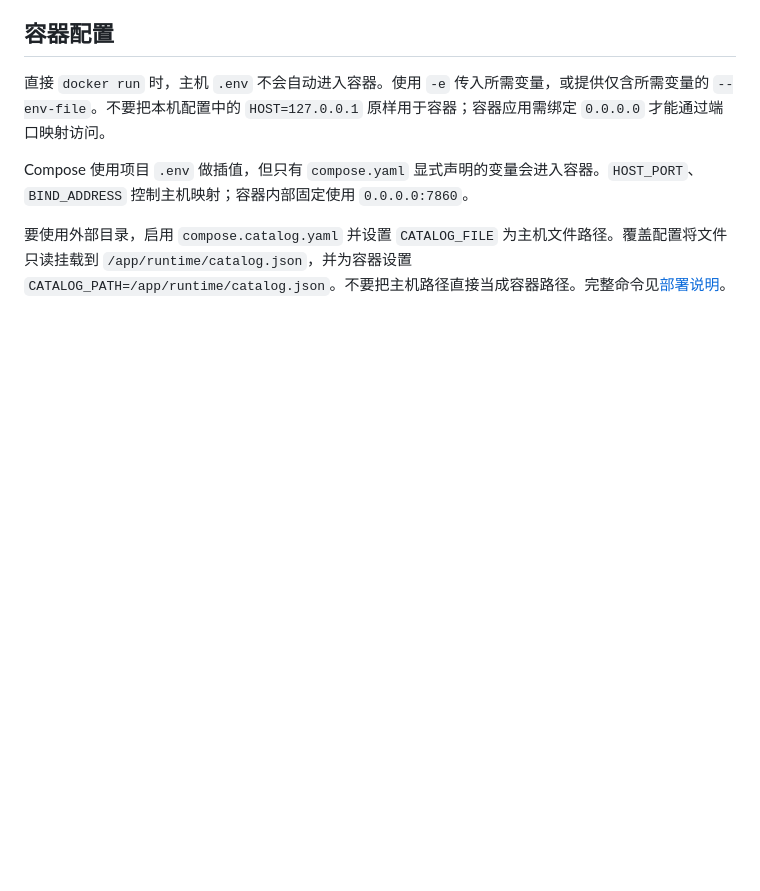
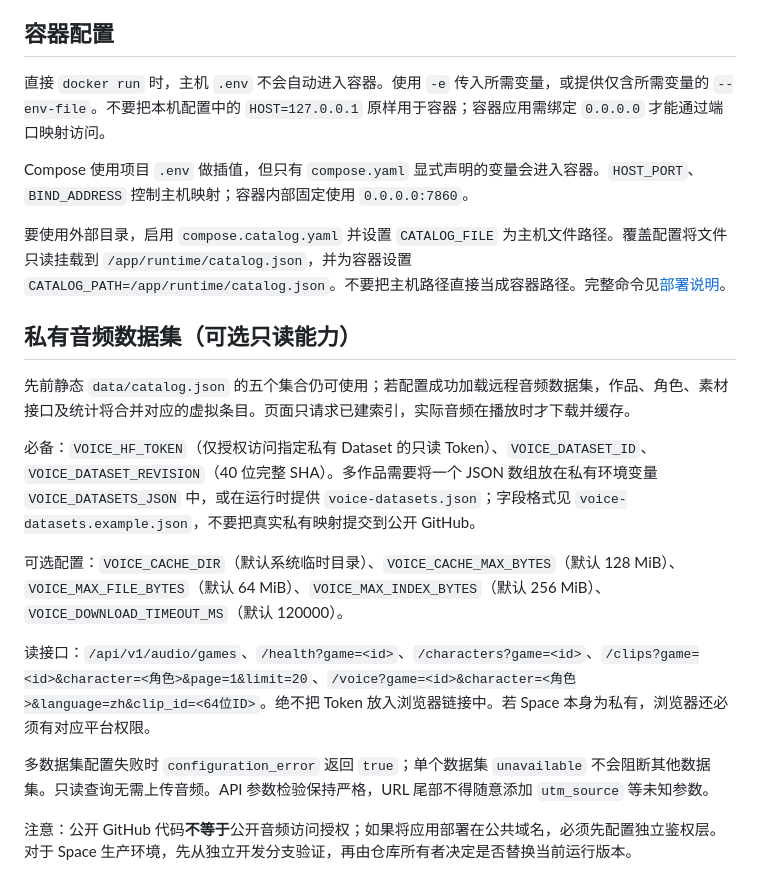
Before and after one commit to 719083594/orange-tanuki-hub, a Markdown page: docs/configuration.md, the part around the change. Rendered like a GitHub page; blank space fills up the shorter version.

Commit message:
docs: document runtime-only audio mappings and API validation

```diff
--- a/docs/configuration.md
+++ b/docs/configuration.md
@@ -79,3 +79,18 @@ PORT=8788 npm start
 Compose 使用项目 `.env` 做插值，但只有 `compose.yaml` 显式声明的变量会进入容器。`HOST_PORT`、`BIND_ADDRESS` 控制主机映射；容器内部固定使用 `0.0.0.0:7860`。
 
 要使用外部目录，启用 `compose.catalog.yaml` 并设置 `CATALOG_FILE` 为主机文件路径。覆盖配置将文件只读挂载到 `/app/runtime/catalog.json`，并为容器设置 `CATALOG_PATH=/app/runtime/catalog.json`。不要把主机路径直接当成容器路径。完整命令见[部署说明](deployment.md)。
+
+
+## 私有音频数据集（可选只读能力）
+
+先前静态 `data/catalog.json` 的五个集合仍可使用；若配置成功加载远程音频数据集，作品、角色、素材接口及统计将合并对应的虚拟条目。页面只请求已建索引，实际音频在播放时才下载并缓存。
+
+必备：`VOICE_HF_TOKEN`（仅授权访问指定私有 Dataset 的只读 Token）、`VOICE_DATASET_ID`、`VOICE_DATASET_REVISION`（40 位完整 SHA）。多作品需要将一个 JSON 数组放在私有环境变量 `VOICE_DATASETS_JSON` 中，或在运行时提供 `voice-datasets.json`；字段格式见 `voice-datasets.example.json`，不要把真实私有映射提交到公开 GitHub。
+
+可选配置：`VOICE_CACHE_DIR`（默认系统临时目录）、`VOICE_CACHE_MAX_BYTES`（默认 128 MiB）、`VOICE_MAX_FILE_BYTES`（默认 64 MiB）、`VOICE_MAX_INDEX_BYTES`（默认 256 MiB）、`VOICE_DOWNLOAD_TIMEOUT_MS`（默认 120000）。
+
+读接口：`/api/v1/audio/games`、`/health?game=<id>`、`/characters?game=<id>`、`/clips?game=<id>&character=<角色>&page=1&limit=20`、`/voice?game=<id>&character=<角色>&language=zh&clip_id=<64位ID>`。绝不把 Token 放入浏览器链接中。若 Space 本身为私有，浏览器还必须有对应平台权限。
+
+多数据集配置失败时 `configuration_error` 返回 `true`；单个数据集 `unavailable` 不会阻断其他数据集。只读查询无需上传音频。API 参数检验保持严格，URL 尾部不得随意添加 `utm_source` 等未知参数。
+
+注意：公开 GitHub 代码**不等于**公开音频访问授权；如果将应用部署在公共域名，必须先配置独立鉴权层。对于 Space 生产环境，先从独立开发分支验证，再由仓库所有者决定是否替换当前运行版本。
```
